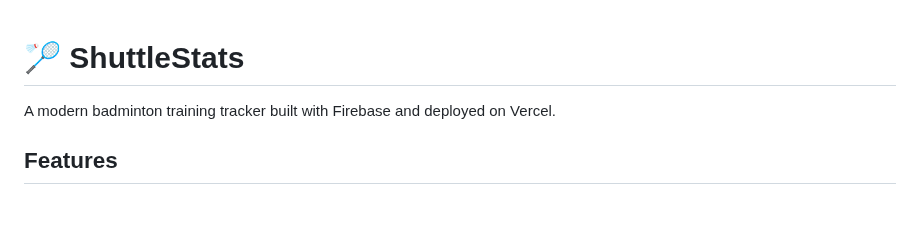
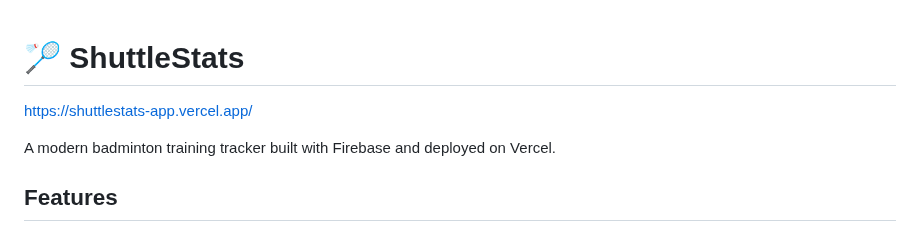
Before and after one commit to JerbyCalo/shuttlestats-app, a Markdown page: README.md, the part around the change. Rendered like a GitHub page; blank space fills up the shorter version.

```diff
--- a/README.md
+++ b/README.md
@@ -1,4 +1,6 @@
 # 🏸 ShuttleStats
+
+https://shuttlestats-app.vercel.app/
 
 A modern badminton training tracker built with Firebase and deployed on Vercel.
 
```
